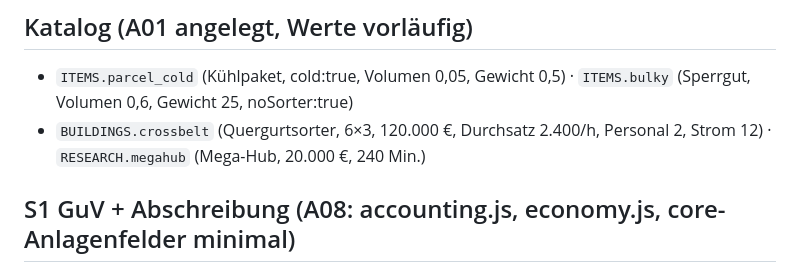
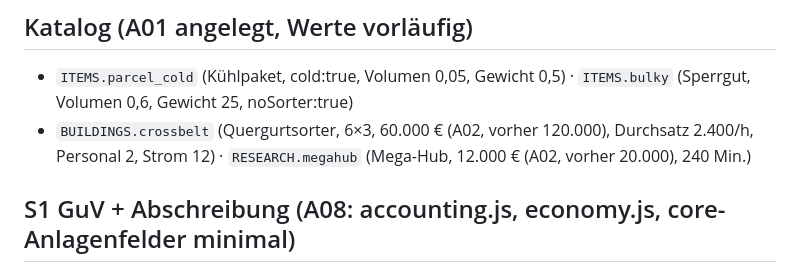
Before and after one commit to 0x0057A4/Logistics, a Markdown page: docs/SCHNITTSTELLEN-0.15.md, the part around the change. GitHub-like rendering.

Commit message:
Schnittstelle 0.15: Quergurt-/Mega-Hub-Kosten nach A02-Balancing
Co-Authored-By: Claude Opus 5.5 <noreply@anthropic.com>
Claude-Session: https://claude.ai/code/session_01JKg2Ugwyoboau73y8G2AiU

```diff
--- a/docs/SCHNITTSTELLEN-0.15.md
+++ b/docs/SCHNITTSTELLEN-0.15.md
@@ -11,7 +11,7 @@ Stand 17.10.2026. Fahrplan: docs/FAHRPLAN-BIS-1.0.md (Nutzer: „Ja“).
 
 ## Katalog (A01 angelegt, Werte vorläufig)
 - `ITEMS.parcel_cold` (Kühlpaket, cold:true, Volumen 0,05, Gewicht 0,5) · `ITEMS.bulky` (Sperrgut, Volumen 0,6, Gewicht 25, noSorter:true)
-- `BUILDINGS.crossbelt` (Quergurtsorter, 6×3, 120.000 €, Durchsatz 2.400/h, Personal 2, Strom 12) · `RESEARCH.megahub` (Mega-Hub, 20.000 €, 240 Min.)
+- `BUILDINGS.crossbelt` (Quergurtsorter, 6×3, 60.000 € (A02, vorher 120.000), Durchsatz 2.400/h, Personal 2, Strom 12) · `RESEARCH.megahub` (Mega-Hub, 12.000 € (A02, vorher 20.000), 240 Min.)
 
 ## S1 GuV + Abschreibung (A08: accounting.js, economy.js, core-Anlagenfelder minimal)
 - Anlagen: Gebäude und gekaufte Fahrzeuge mit `acquiredAt`, `cost` (neue Käufe setzen Felder; Altbestand: aus Ledger ableiten oder Startzeitpunkt, dokumentieren). Lineare Abschreibung: Gebäude 180 Spieltage, Fahrzeuge 90 Spieltage, Restwert 0; Abriss/Verkauf → Restbuchwert als Abgang.
```
